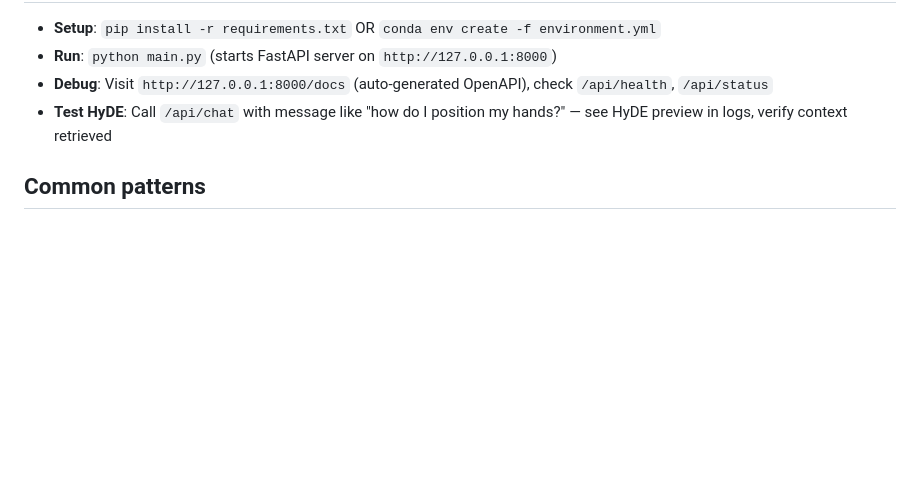
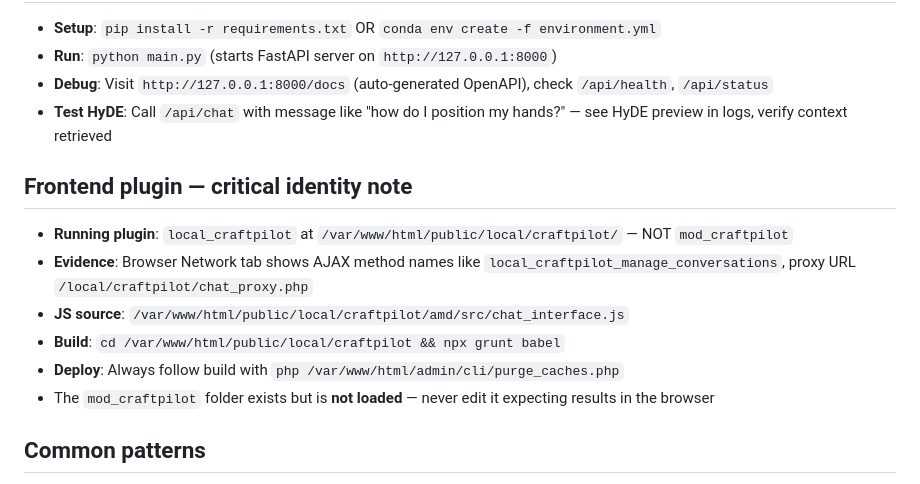
Before and after one commit to Somekindofa/moodle_ai_assistant, a Markdown page: .github/copilot-instructions.md, the part around the change. Rendered like a GitHub page; blank space fills up the shorter version.

Commit message:
Add critical identity note for frontend plugin; clarify running path, evidence, JS source, build, and deployment instructions

```diff
--- a/.github/copilot-instructions.md
+++ b/.github/copilot-instructions.md
@@ -46,6 +46,14 @@
 - **Debug**: Visit `http://127.0.0.1:8000/docs` (auto-generated OpenAPI), check `/api/health`, `/api/status`
 - **Test HyDE**: Call `/api/chat` with message like "how do I position my hands?" — see HyDE preview in logs, verify context retrieved
 
+## Frontend plugin — critical identity note
+- **Running plugin**: `local_craftpilot` at `/var/www/html/public/local/craftpilot/` — NOT `mod_craftpilot`
+- **Evidence**: Browser Network tab shows AJAX method names like `local_craftpilot_manage_conversations`, proxy URL `/local/craftpilot/chat_proxy.php`
+- **JS source**: `/var/www/html/public/local/craftpilot/amd/src/chat_interface.js`
+- **Build**: `cd /var/www/html/public/local/craftpilot && npx grunt babel`
+- **Deploy**: Always follow build with `php /var/www/html/admin/cli/purge_caches.php`
+- The `mod_craftpilot` folder exists but is **not loaded** — never edit it expecting results in the browser
+
 ## Common patterns
 - **Service initialization order** (pipeline.py __init__): LangChainService → AnnotationService → RAGService → DocumentProcessingService → ConversationGraphService
 - **Error handling**: Log with `logger.error()` + traceback (see pipeline.py), raise with meaningful context
```
